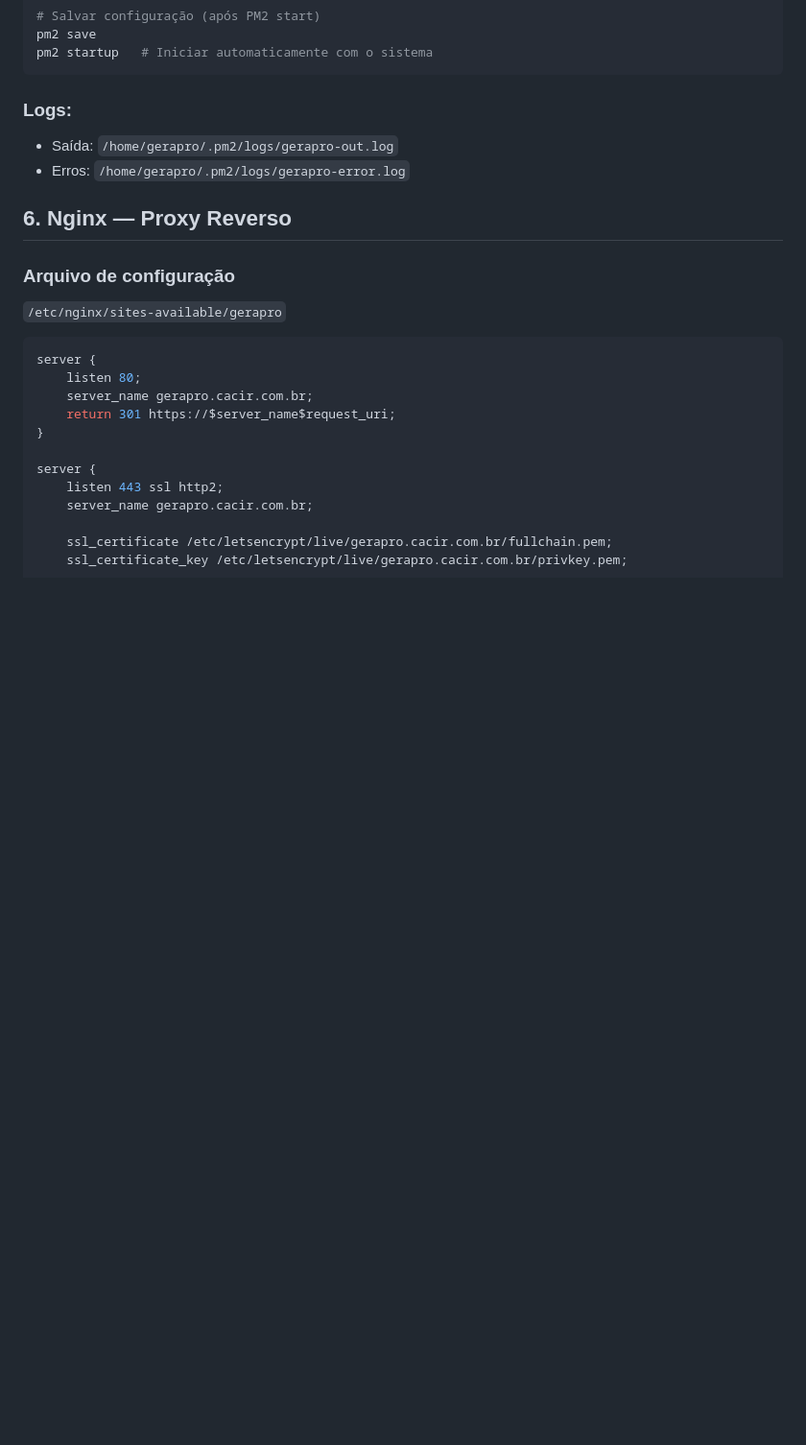
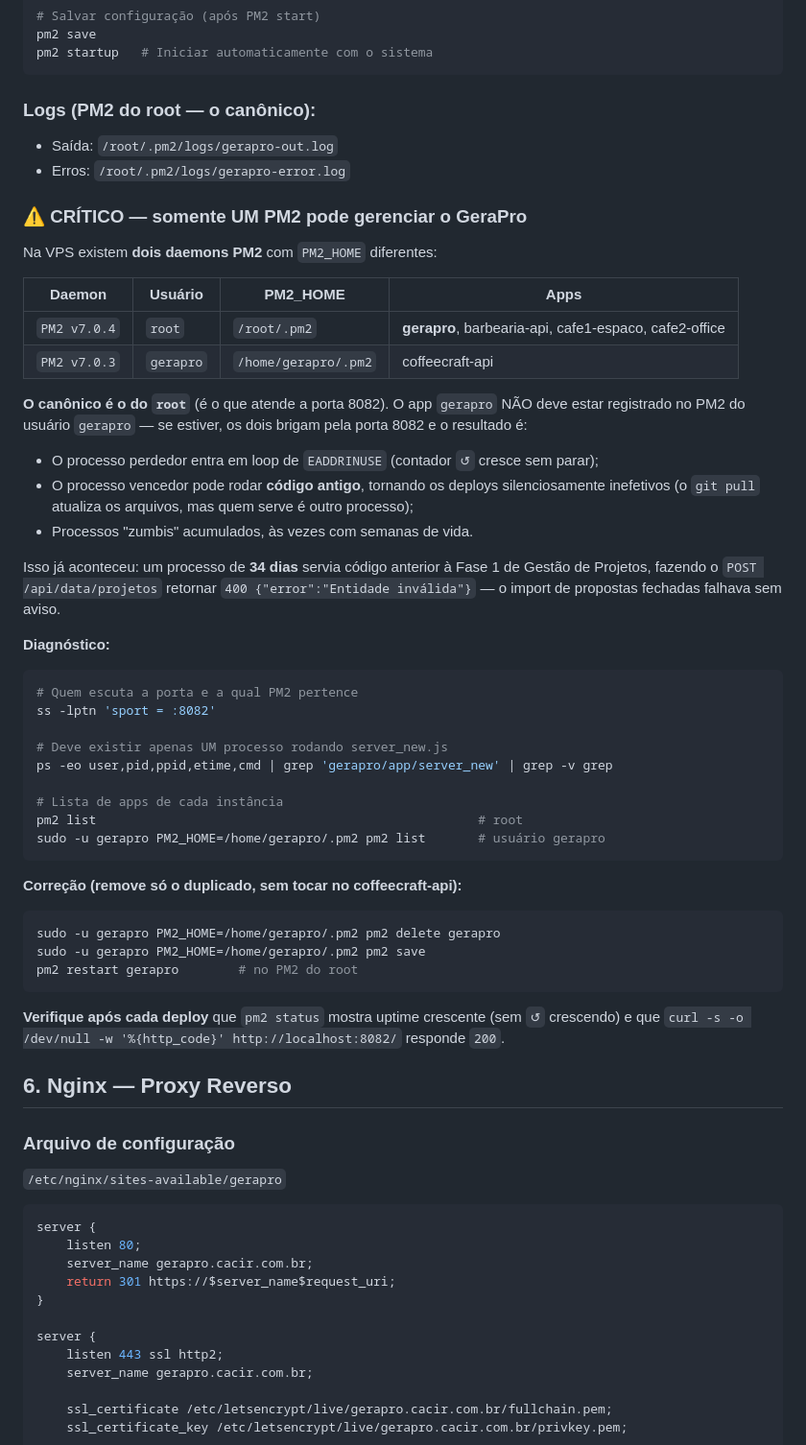
Before and after one commit to jccirqueira/gerapro, a Markdown page: docs/deploy-vps-hostinger-2026-07-01.md, the part around the change. Shown at 96% size. GitHub-like rendering; blank space fills up the shorter version.

Commit message:
Docs: registrar risco de PM2 duplicado na VPS (causa de deploy silencioso)
A VPS tem dois daemons PM2 (root e usuario gerapro) e o app 'gerapro'
estava registrado nos dois, brigando pela porta 8082. Isso gerava loop
de EADDRINUSE e um processo zumbi de 34 dias servindo codigo antigo -
o POST /api/data/projetos retornava 400 'Entidade invalida'.

- Secao 5 corrigida: logs corretos em /root/.pm2/logs
- Documenta diagnostico, correcao e verificacao pos-deploy

````diff
--- a/docs/deploy-vps-hostinger-2026-07-01.md
+++ b/docs/deploy-vps-hostinger-2026-07-01.md
@@ -96,9 +96,57 @@ pm2 save
 pm2 startup   # Iniciar automaticamente com o sistema
 ```
 
-### Logs:
-- Saída: `/home/gerapro/.pm2/logs/gerapro-out.log`
-- Erros: `/home/gerapro/.pm2/logs/gerapro-error.log`
+### Logs (PM2 do root — o canônico):
+- Saída: `/root/.pm2/logs/gerapro-out.log`
+- Erros: `/root/.pm2/logs/gerapro-error.log`
+
+### ⚠️ CRÍTICO — somente UM PM2 pode gerenciar o GeraPro
+
+Na VPS existem **dois daemons PM2** com `PM2_HOME` diferentes:
+
+| Daemon | Usuário | PM2_HOME | Apps |
+|---|---|---|---|
+| `PM2 v7.0.4` | `root` | `/root/.pm2` | **gerapro**, barbearia-api, cafe1-espaco, cafe2-office |
+| `PM2 v7.0.3` | `gerapro` | `/home/gerapro/.pm2` | coffeecraft-api |
+
+**O canônico é o do `root`** (é o que atende a porta 8082). O app `gerapro` NÃO deve
+estar registrado no PM2 do usuário `gerapro` — se estiver, os dois brigam pela porta
+8082 e o resultado é:
+
+- O processo perdedor entra em loop de `EADDRINUSE` (contador `↺` cresce sem parar);
+- O processo vencedor pode rodar **código antigo**, tornando os deploys silenciosamente
+  inefetivos (o `git pull` atualiza os arquivos, mas quem serve é outro processo);
+- Processos "zumbis" acumulados, às vezes com semanas de vida.
+
+Isso já aconteceu: um processo de **34 dias** servia código anterior à Fase 1 de
+Gestão de Projetos, fazendo o `POST /api/data/projetos` retornar `400
+{"error":"Entidade inválida"}` — o import de propostas fechadas falhava sem aviso.
+
+**Diagnóstico:**
+
+```bash
+# Quem escuta a porta e a qual PM2 pertence
+ss -lptn 'sport = :8082'
+
+# Deve existir apenas UM processo rodando server_new.js
+ps -eo user,pid,ppid,etime,cmd | grep 'gerapro/app/server_new' | grep -v grep
+
+# Lista de apps de cada instância
+pm2 list                                                   # root
+sudo -u gerapro PM2_HOME=/home/gerapro/.pm2 pm2 list       # usuário gerapro
+```
+
+**Correção (remove só o duplicado, sem tocar no coffeecraft-api):**
+
+```bash
+sudo -u gerapro PM2_HOME=/home/gerapro/.pm2 pm2 delete gerapro
+sudo -u gerapro PM2_HOME=/home/gerapro/.pm2 pm2 save
+pm2 restart gerapro        # no PM2 do root
+```
+
+**Verifique após cada deploy** que `pm2 status` mostra uptime crescente (sem `↺`
+crescendo) e que `curl -s -o /dev/null -w '%{http_code}' http://localhost:8082/`
+responde `200`.
 
 ## 6. Nginx — Proxy Reverso
 
````
